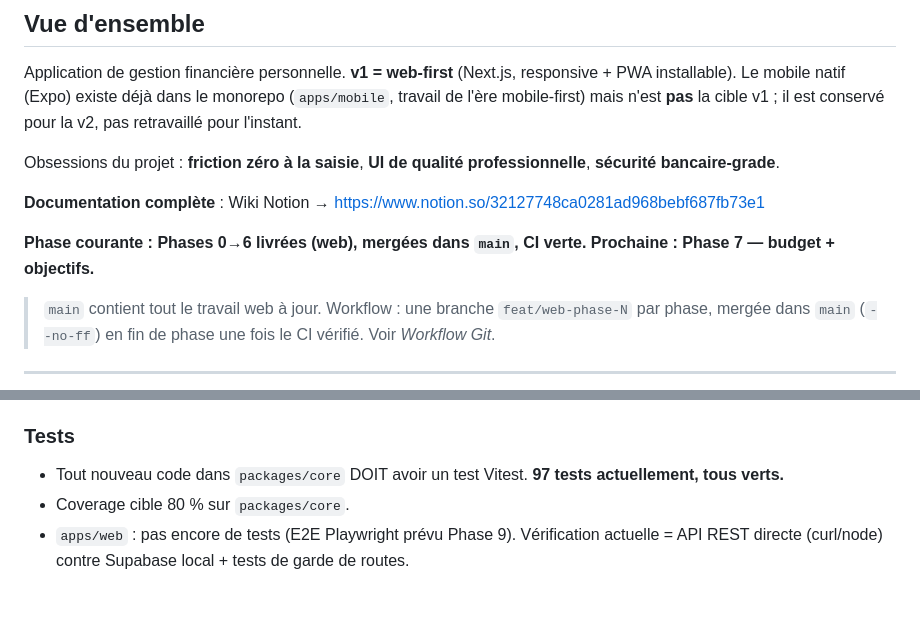
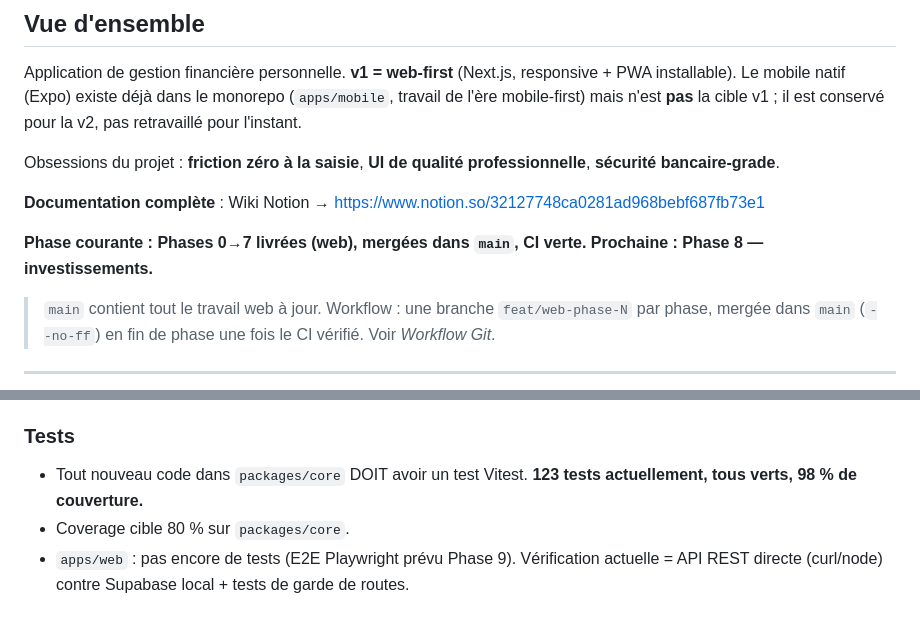
Before and after one commit to yaniskrm/FinTrack, a Markdown page: CLAUDE.md, 2 parts joined by grey strips. Drawn GitHub-style.

```diff
--- a/CLAUDE.md
+++ b/CLAUDE.md
@@ -8,7 +8,7 @@ Obsessions du projet : **friction zéro à la saisie**, **UI de qualité profess
 
 **Documentation complète** : Wiki Notion → https://www.notion.so/32127748ca0281ad968bebf687fb73e1
 
-**Phase courante : Phases 0→6 livrées (web), mergées dans `main`, CI verte. Prochaine : Phase 7 — budget + objectifs.**
+**Phase courante : Phases 0→7 livrées (web), mergées dans `main`, CI verte. Prochaine : Phase 8 — investissements.**
 
 > `main` contient tout le travail web à jour. Workflow : une branche `feat/web-phase-N` par phase, mergée dans `main` (`--no-ff`) en fin de phase une fois le CI vérifié. Voir *Workflow Git*.
 
@@ -137,7 +139,7 @@ workspace_id IN (
 - Accessibilité non négociable : clavier + labels.
 
 ### Tests
-- Tout nouveau code dans `packages/core` DOIT avoir un test Vitest. **97 tests actuellement, tous verts.**
+- Tout nouveau code dans `packages/core` DOIT avoir un test Vitest. **123 tests actuellement, tous verts, 98 % de couverture.**
 - Coverage cible 80 % sur `packages/core`.
 - `apps/web` : pas encore de tests (E2E Playwright prévu Phase 9). Vérification actuelle = API REST directe (curl/node) contre Supabase local + tests de garde de routes.
 
```
Also changed, not shown: other parts of CLAUDE.md (+25 -14 lines).
